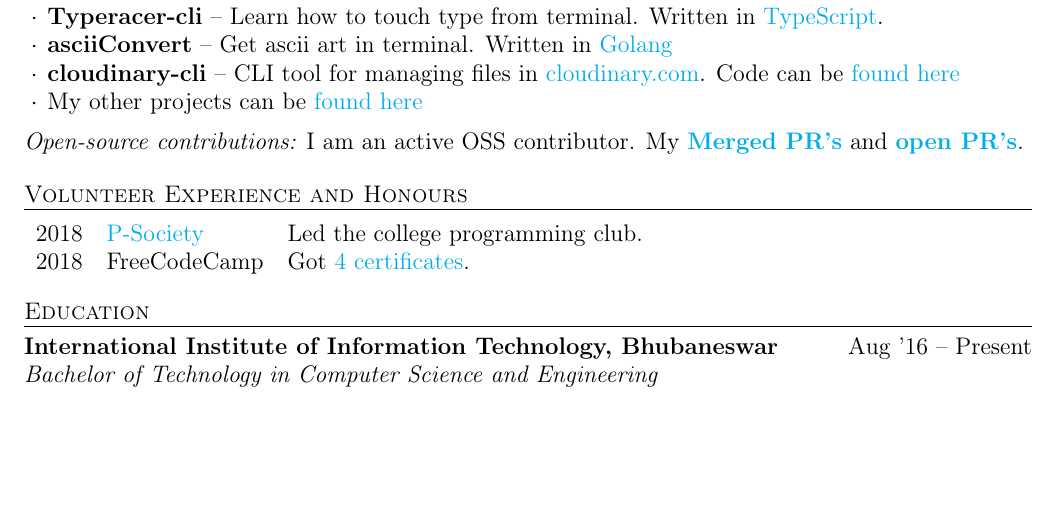
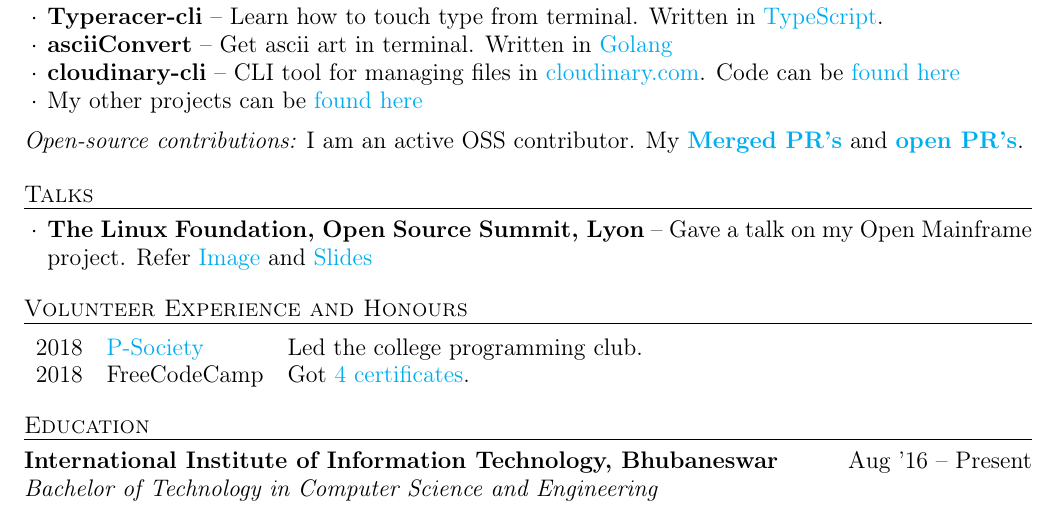
Before and after one commit to knrt10/resume, a LaTeX CV (resume.tex): part of the page, cut so that both start at the same text, the shorter picture padded with empty space. Compiled offline with pdfLaTeX.

Commit message:
Added talks
Signed-off-by: knrt10 <tripathi.kautilya@gmail.com>

```diff
--- a/resume.tex
+++ b/resume.tex
@@ -105,6 +105,16 @@
 \end{rSection}
 
 %----------------------------------------------------------------------------------------
+%	Talks Section
+%----------------------------------------------------------------------------------------
+
+\begin{rSection}{Talks}
+  \begin{rProjectSection}
+    \item \textbf {The Linux Foundation, Open Source Summit, Lyon} -- Gave a talk on my Open Mainframe project. Refer \href{https://user-images.githubusercontent.com/24803604/68012174-99a5a680-fc89-11e9-8c8e-800e68b8c231.jpeg}{Image} and \href{https://drive.google.com/file/d/1z2dhNwudUs8BYJRzIXL70UH7htLJasf0/view}{Slides}
+  \end{rProjectSection}
+\end{rSection}
+
+%----------------------------------------------------------------------------------------
 %	VOLUNTEER EXPERIENCE
 %----------------------------------------------------------------------------------------
 
```
Also changed, not shown: resume.pdf.
